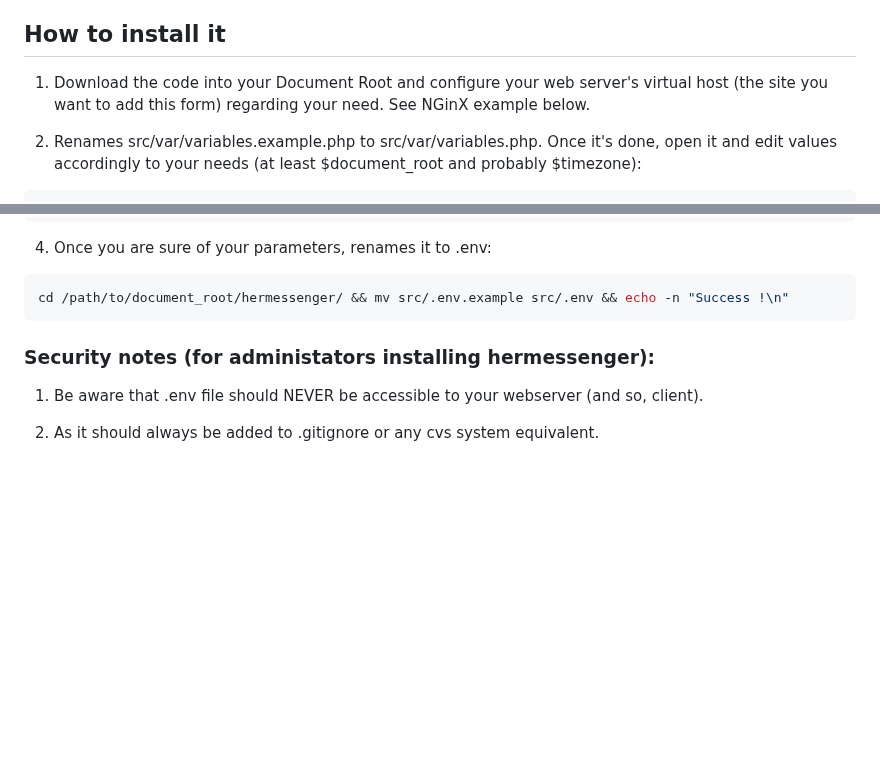
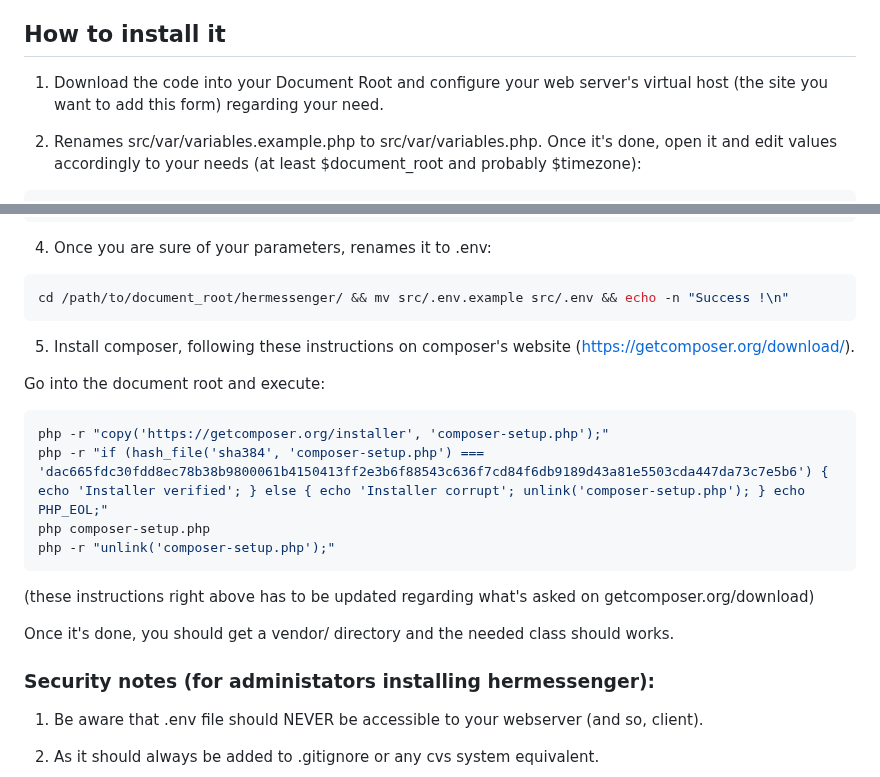
Before and after one commit to BarbeRousseLibre/hermessenger, a Markdown page: README.md, 2 parts joined by grey strips. Drawn GitHub-style; blank space fills up the shorter version.

Commit message:
Adding step 5. in README.md for installing composer, requiring to install PHPDotenv and PHPMailer.

````diff
--- a/README.md
+++ b/README.md
@@ -144,7 +144,7 @@ This allows you to keep a trace of every message, even if they are removed from
 
 ## How to install it
 
-1. Download the code into your Document Root and configure your web server's virtual host (the site you want to add this form) regarding your need. See NGinX example below.
+1. Download the code into your Document Root and configure your web server's virtual host (the site you want to add this form) regarding your need.
 
 2. Renames src/var/variables.example.php to src/var/variables.php. Once it's done, open it and edit values accordingly to your needs (at least $document_root and probably $timezone):
 
@@ -183,6 +183,20 @@ RECIPIENT_DOMAIN = "@domain.org"
 ```bash
 cd /path/to/document_root/hermessenger/ && mv src/.env.example src/.env && echo -n "Success !\n"
 ```
+
+5. Install composer, following these instructions on composer's website (https://getcomposer.org/download/).
+
+Go into the document root and execute:
+
+```bash
+php -r "copy('https://getcomposer.org/installer', 'composer-setup.php');"
+php -r "if (hash_file('sha384', 'composer-setup.php') === 'dac665fdc30fdd8ec78b38b9800061b4150413ff2e3b6f88543c636f7cd84f6db9189d43a81e5503cda447da73c7e5b6') { echo 'Installer verified'; } else { echo 'Installer corrupt'; unlink('composer-setup.php'); } echo PHP_EOL;"
+php composer-setup.php
+php -r "unlink('composer-setup.php');"
+```
+(these instructions right above has to be updated regarding what's asked on getcomposer.org/download)
+
+Once it's done, you should get a vendor/ directory and the needed class should works.
 
 ### Security notes (for administators installing hermessenger):
 
````
